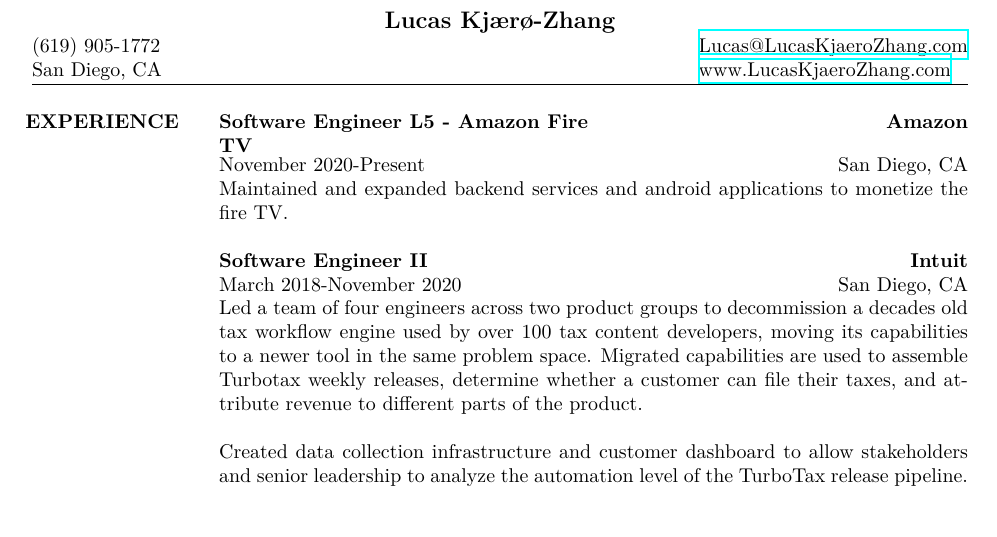
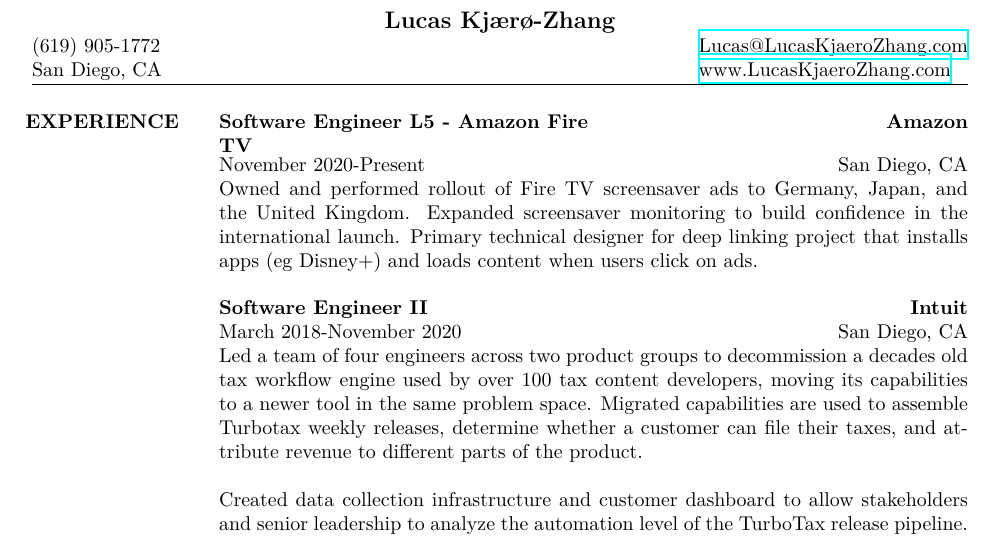
Before and after one commit to lucaskjaero/lucas-kjaero-website, a LaTeX CV (resume/lucas-kjaero-zhang-resume.tex): part of page 1 of 2, cut so that both start at the same text. Compiled offline with XeLaTeX.

Commit message:
Specific projects

```diff
--- a/resume/lucas-kjaero-zhang-resume.tex
+++ b/resume/lucas-kjaero-zhang-resume.tex
@@ -97,7 +97,7 @@
 \dates{November 2020-Present}
 \title{\textbf{Software Engineer L5 - Amazon Fire TV}}
 \begin{position}
-Maintained and expanded backend services and android applications to monetize the fire TV.
+Owned and performed rollout of Fire TV screensaver ads to Germany, Japan, and the United Kingdom. Expanded screensaver monitoring to build confidence in the international launch. Primary technical designer for deep linking project that installs apps (eg Disney+) and loads content when users click on ads.
 \end{position}
 
 \employer{\textbf{Intuit}}
```
